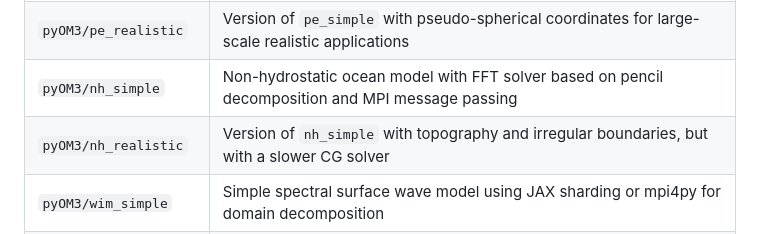
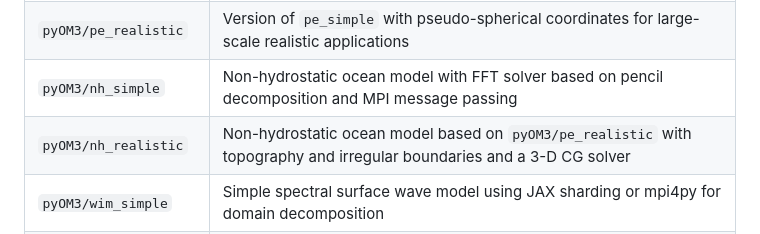
Before and after one commit to ceden/pyOM3, a Markdown page: README.md, the part around the change. Rendered like a GitHub page.

```diff
--- a/README.md
+++ b/README.md
@@ -9,7 +9,7 @@ Simple Python-based ocean and surface wave models.
 | `pyOM3/pe_simple` | Cartesian primitive equation model using JAX sharding or mpi4py for domain decomposition |
 | `pyOM3/pe_realistic` | Version of `pe_simple` with pseudo-spherical coordinates for large-scale realistic applications |
 | `pyOM3/nh_simple` | Non-hydrostatic ocean model with FFT solver based on pencil decomposition and MPI message passing |
-| `pyOM3/nh_realistic` | Version of `nh_simple` with topography and irregular boundaries, but with a slower CG solver |
+| `pyOM3/nh_realistic` | Non-hydrostatic ocean model based on `pyOM3/pe_realistic` with topography and irregular boundaries and a 3-D CG solver |
 | `pyOM3/wim_simple` | Simple spectral surface wave model using JAX sharding or mpi4py for domain decomposition |
 | `pyOM3/wim_realistic` | Version of `wim_simple` with pseudo-spherical coordinates for large-scale realistic applications |
 | `pyOM3/test` | Test suite for the pe, nh, and wim models |
```
